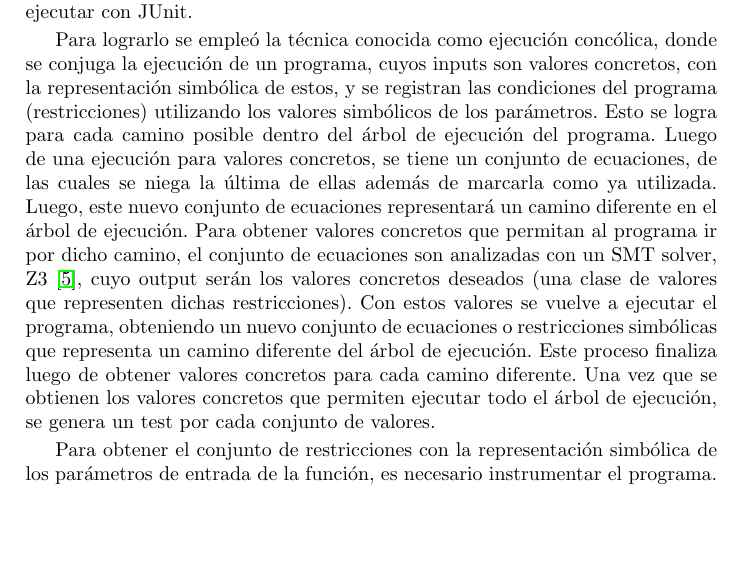
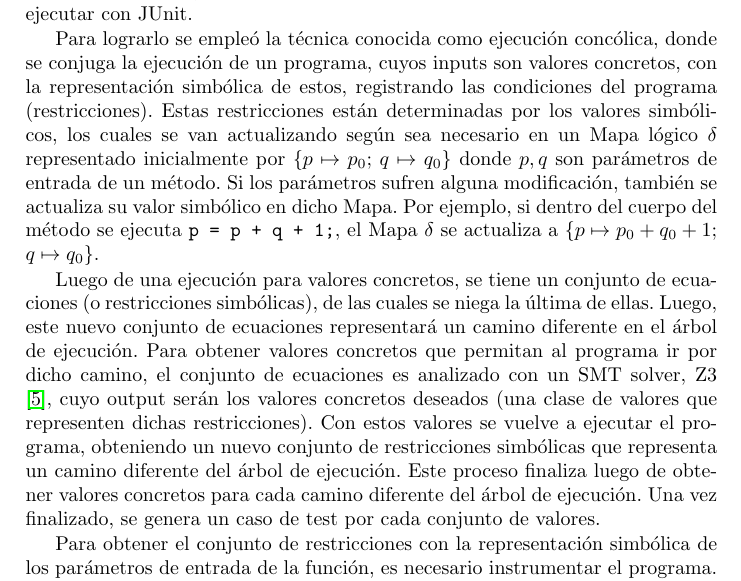
Before and after one commit to j-godoy/GCT_art-culo, a LaTeX paper (pps2.tex): part of page 6 of 16, cut so that both start at the same text, the shorter picture padded with empty space. Compiled offline with pdfLaTeX.

Commit message:
cambios menores seccion 4

```diff
--- a/pps2.tex
+++ b/pps2.tex
@@ -256,18 +256,20 @@ Este programa modificado sin ciclos será sobre el cual se lleva a cabo el proce
 %%%%%%%%%%%%%%%%%%%%%%%%%%%%%%%%%%%%%%%%%%%%%%%%%%%%%%%%%%%%%%%%%%%%%%%%
 \section{Descripción del método}
 El objetivo del prototipo de la herramienta desarrollada es generar casos de test para las funciones/métodos de una clase Java que tenga parámetros de tipo
-entero. En otras palabras, la herramienta recibe como input un programa y devuelve una clase java con casos de test para los métodos deseados,
-lista para ejecutar con JUnit.
+entero. En otras palabras, la herramienta recibe como input un programa y devuelve una clase java con casos de test para los métodos deseados, lista para ejecutar con JUnit.
 
 Para lograrlo se empleó la técnica conocida como ejecución concólica, donde se conjuga la ejecución de un programa, cuyos inputs son valores concretos,
-con la representación simbólica de estos, y se registran las condiciones del programa (restricciones) utilizando los valores simbólicos de los parámetros.
-Esto se logra para cada camino posible dentro del árbol de ejecución del programa. Luego de una ejecución para valores concretos, se tiene un conjunto de
-ecuaciones, de las cuales se niega la última de ellas además de marcarla como ya utilizada. Luego, este nuevo conjunto de ecuaciones representará un camino
-diferente en el árbol de ejecución. Para obtener valores concretos que permitan al programa ir por dicho camino, el conjunto de ecuaciones son analizadas
+con la representación simbólica de estos, registrando las condiciones del programa (restricciones). Estas restricciones están determinadas por los valores simbólicos,
+los cuales se van actualizando según sea necesario en un Mapa lógico $\delta$ representado inicialmente por \{$p \mapsto p_0$; $q \mapsto q_0$\}
+donde $p,q$ son parámetros de entrada de un método. Si los parámetros sufren alguna modificación, también se actualiza su valor simbólico en dicho Mapa.
+Por ejemplo, si dentro del cuerpo del método se ejecuta \texttt{p = p + q + 1;}, el Mapa $\delta$ se actualiza a \{$p \mapsto p_0 + q_0 + 1$; $q \mapsto q_0$\}.
+
+Luego de una ejecución para valores concretos, se tiene un conjunto de ecuaciones (o restricciones simbólicas), de las cuales se niega la última de ellas.
+Luego, este nuevo conjunto de ecuaciones representará un camino diferente en el árbol de ejecución.
+Para obtener valores concretos que permitan al programa ir por dicho camino, el conjunto de ecuaciones es analizado
 con un SMT solver, Z3 \cite{z3solver}, cuyo output serán los valores concretos deseados (una clase de valores que representen dichas restricciones). Con estos valores se
-vuelve a ejecutar el programa, obteniendo un nuevo conjunto de ecuaciones o restricciones simbólicas que representa un camino diferente del árbol de ejecución.
-Este proceso finaliza luego de obtener valores concretos para cada camino diferente. Una vez que se obtienen los valores concretos que permiten ejecutar todo el
-árbol de ejecución, se genera un test por cada conjunto de valores.
+vuelve a ejecutar el programa, obteniendo un nuevo conjunto de restricciones simbólicas que representa un camino diferente del árbol de ejecución. Este proceso finaliza luego
+de obtener valores concretos para cada camino diferente del árbol de ejecución. Una vez finalizado, se genera un caso de test por cada conjunto de valores.
 
 Para obtener el conjunto de restricciones con la representación simbólica de los parámetros de entrada de la función, es necesario instrumentar el programa.
 Spoon \cite{spoon}, una herramienta para analizar y transformar código fuente Java, es la herramienta utilizada para la instrumentación.
```
Also changed, not shown: pps2.pdf, pps2.tex (1 more changed lines), 3 other files.
